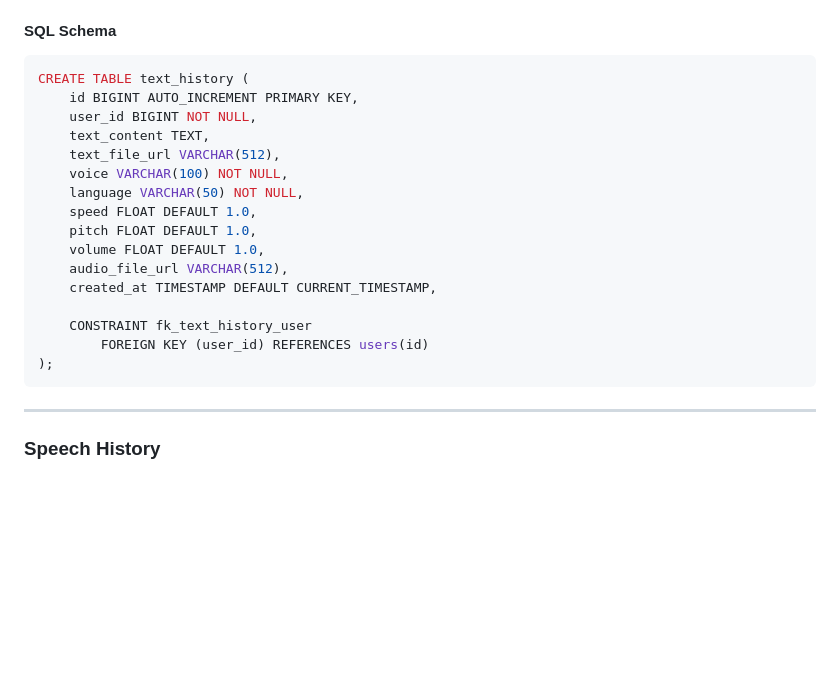
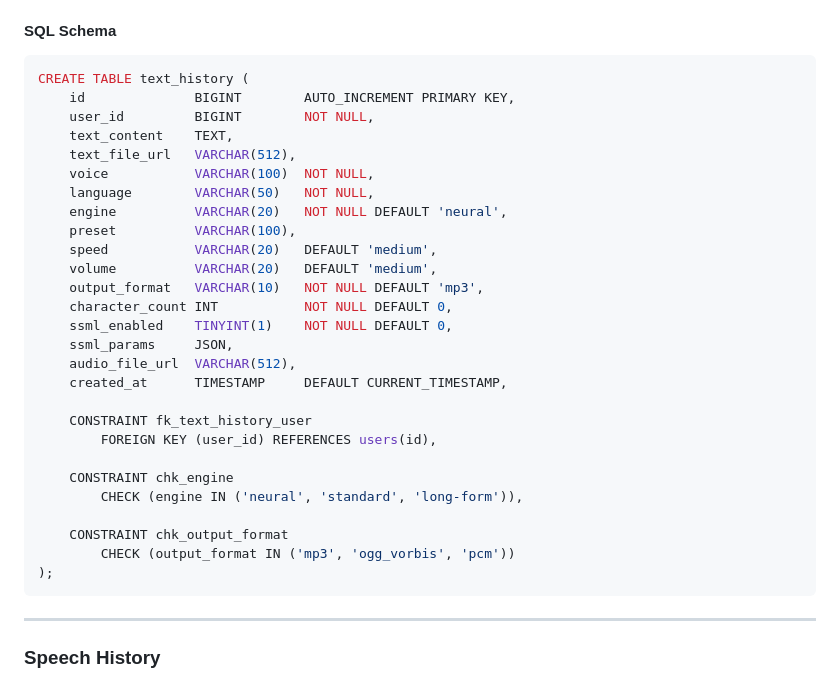
Before and after one commit to super-chickens-aws/polly-voice, a Markdown page: README.md, the part around one of its changes. Drawn GitHub-style; blank space fills up the shorter version.

````diff
--- a/README.md
+++ b/README.md
@@ -267,20 +298,31 @@ CREATE TABLE users (
 
 ```sql
 CREATE TABLE text_history (
-    id BIGINT AUTO_INCREMENT PRIMARY KEY,
-    user_id BIGINT NOT NULL,
-    text_content TEXT,
-    text_file_url VARCHAR(512),
-    voice VARCHAR(100) NOT NULL,
-    language VARCHAR(50) NOT NULL,
-    speed FLOAT DEFAULT 1.0,
-    pitch FLOAT DEFAULT 1.0,
-    volume FLOAT DEFAULT 1.0,
-    audio_file_url VARCHAR(512),
-    created_at TIMESTAMP DEFAULT CURRENT_TIMESTAMP,
+    id              BIGINT        AUTO_INCREMENT PRIMARY KEY,
+    user_id         BIGINT        NOT NULL,
+    text_content    TEXT,
+    text_file_url   VARCHAR(512),
+    voice           VARCHAR(100)  NOT NULL,
+    language        VARCHAR(50)   NOT NULL,
+    engine          VARCHAR(20)   NOT NULL DEFAULT 'neural',
+    preset          VARCHAR(100),
+    speed           VARCHAR(20)   DEFAULT 'medium',
+    volume          VARCHAR(20)   DEFAULT 'medium',
+    output_format   VARCHAR(10)   NOT NULL DEFAULT 'mp3',
+    character_count INT           NOT NULL DEFAULT 0,
+    ssml_enabled    TINYINT(1)    NOT NULL DEFAULT 0,
+    ssml_params     JSON,
+    audio_file_url  VARCHAR(512),
+    created_at      TIMESTAMP     DEFAULT CURRENT_TIMESTAMP,
 
     CONSTRAINT fk_text_history_user
-        FOREIGN KEY (user_id) REFERENCES users(id)
+        FOREIGN KEY (user_id) REFERENCES users(id),
+
+    CONSTRAINT chk_engine
+        CHECK (engine IN ('neural', 'standard', 'long-form')),
+
+    CONSTRAINT chk_output_format
+        CHECK (output_format IN ('mp3', 'ogg_vorbis', 'pcm'))
 );
 ```
 
````
Also changed, not shown: other parts of README.md (+72 -41 lines).
